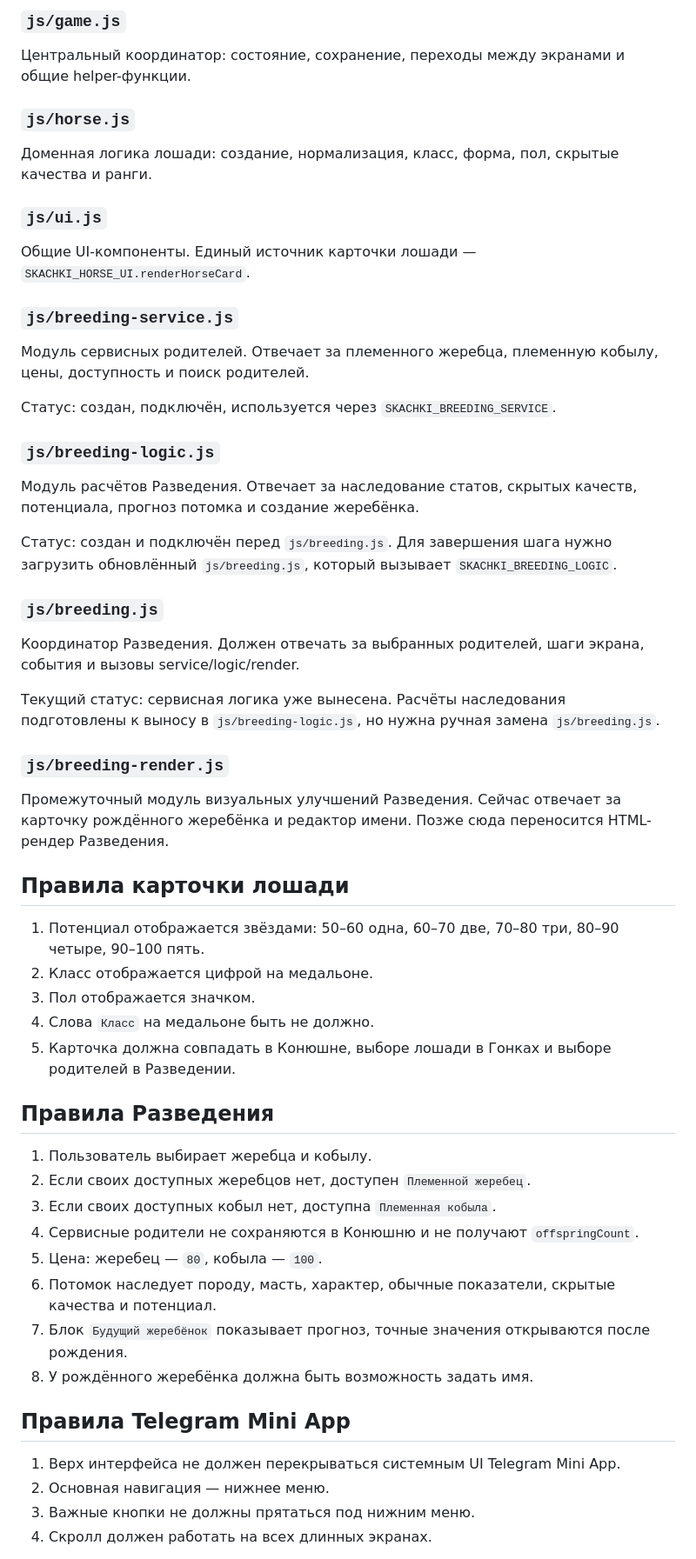
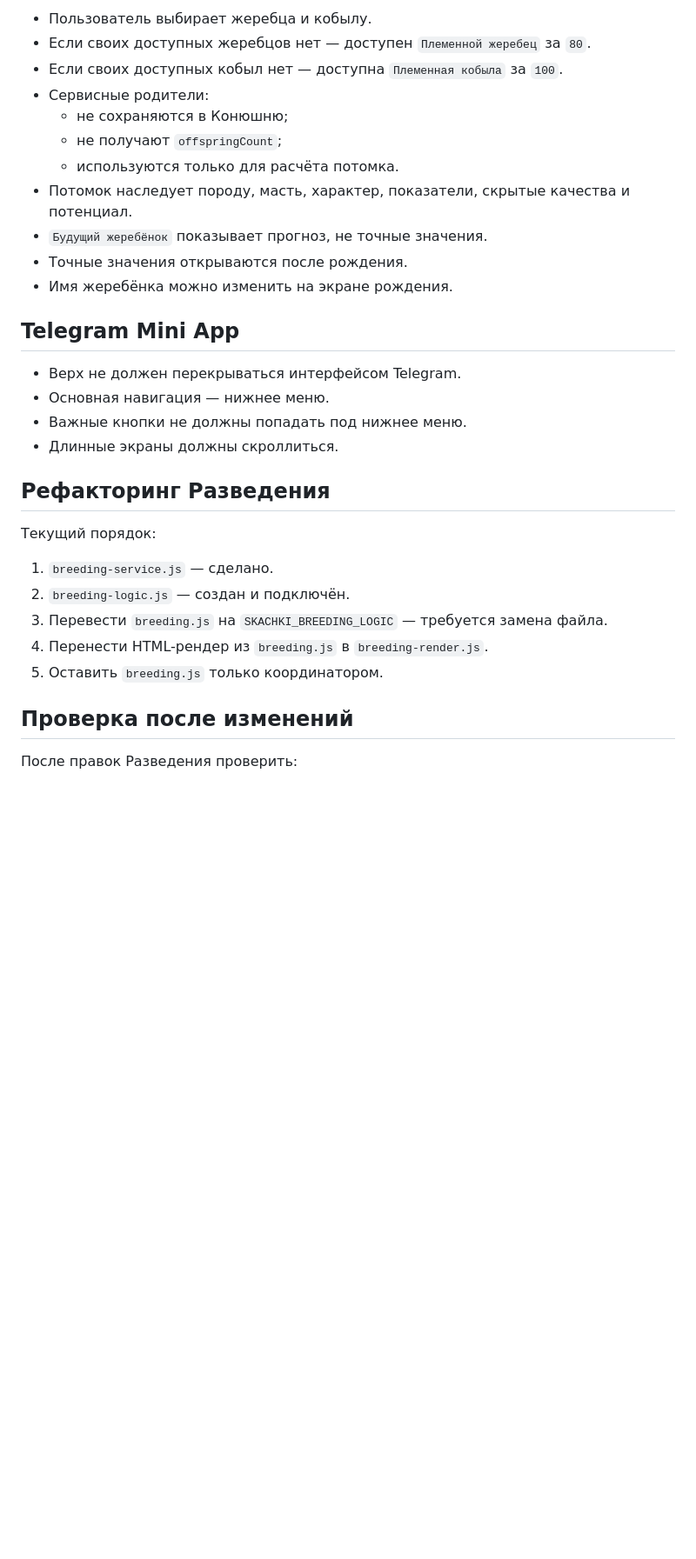
Before and after one commit to Eskoff93/Skachki, a Markdown page: ARCHITECTURE.md, the part around one of its changes. Shown at 87% size. Rendered like a GitHub page; blank space fills up the shorter version.

Commit message:
Make architecture guide concise

```diff
--- a/ARCHITECTURE.md
+++ b/ARCHITECTURE.md
@@ -59,61 +82,34 @@ ARCHITECTURE.md
 
-### `js/game.js`
+- Пользователь выбирает жеребца и кобылу.
+- Если своих доступных жеребцов нет — доступен `Племенной жеребец` за `80`.
+- Если своих доступных кобыл нет — доступна `Племенная кобыла` за `100`.
+- Сервисные родители:
+  - не сохраняются в Конюшню;
+  - не получают `offspringCount`;
+  - используются только для расчёта потомка.
+- Потомок наследует породу, масть, характер, показатели, скрытые качества и потенциал.
+- `Будущий жеребёнок` показывает прогноз, не точные значения.
+- Точные значения открываются после рождения.
+- Имя жеребёнка можно изменить на экране рождения.
 
-Центральный координатор: состояние, сохранение, переходы между экранами и общие helper-функции.
+## Telegram Mini App
 
-### `js/horse.js`
+- Верх не должен перекрываться интерфейсом Telegram.
+- Основная навигация — нижнее меню.
+- Важные кнопки не должны попадать под нижнее меню.
+- Длинные экраны должны скроллиться.
 
-Доменная логика лошади: создание, нормализация, класс, форма, пол, скрытые качества и ранги.
+## Рефакторинг Разведения
 
-### `js/ui.js`
+Текущий порядок:
 
-Общие UI-компоненты. Единый источник карточки лошади — `SKACHKI_HORSE_UI.renderHorseCard`.
+1. `breeding-service.js` — сделано.
+2. `breeding-logic.js` — создан и подключён.
+3. Перевести `breeding.js` на `SKACHKI_BREEDING_LOGIC` — требуется замена файла.
+4. Перенести HTML-рендер из `breeding.js` в `breeding-render.js`.
+5. Оставить `breeding.js` только координатором.
 
-### `js/breeding-service.js`
+## Проверка после изменений
 
-Модуль сервисных родителей. Отвечает за племенного жеребца, племенную кобылу, цены, доступность и поиск родителей.
+После правок Разведения проверить:
 
-Статус: создан, подключён, используется через `SKACHKI_BREEDING_SERVICE`.
-
-### `js/breeding-logic.js`
-
-Модуль расчётов Разведения. Отвечает за наследование статов, скрытых качеств, потенциала, прогноз потомка и создание жеребёнка.
-
-Статус: создан и подключён перед `js/breeding.js`. Для завершения шага нужно загрузить обновлённый `js/breeding.js`, который вызывает `SKACHKI_BREEDING_LOGIC`.
-
-### `js/breeding.js`
-
-Координатор Разведения. Должен отвечать за выбранных родителей, шаги экрана, события и вызовы service/logic/render.
-
-Текущий статус: сервисная логика уже вынесена. Расчёты наследования подготовлены к выносу в `js/breeding-logic.js`, но нужна ручная замена `js/breeding.js`.
-
-### `js/breeding-render.js`
-
-Промежуточный модуль визуальных улучшений Разведения. Сейчас отвечает за карточку рождённого жеребёнка и редактор имени. Позже сюда переносится HTML-рендер Разведения.
-
-## Правила карточки лошади
-
-1. Потенциал отображается звёздами: 50–60 одна, 60–70 две, 70–80 три, 80–90 четыре, 90–100 пять.
-2. Класс отображается цифрой на медальоне.
-3. Пол отображается значком.
-4. Слова `Класс` на медальоне быть не должно.
-5. Карточка должна совпадать в Конюшне, выборе лошади в Гонках и выборе родителей в Разведении.
-
-## Правила Разведения
-
-1. Пользователь выбирает жеребца и кобылу.
-2. Если своих доступных жеребцов нет, доступен `Племенной жеребец`.
-3. Если своих доступных кобыл нет, доступна `Племенная кобыла`.
-4. Сервисные родители не сохраняются в Конюшню и не получают `offspringCount`.
-5. Цена: жеребец — `80`, кобыла — `100`.
-6. Потомок наследует породу, масть, характер, обычные показатели, скрытые качества и потенциал.
-7. Блок `Будущий жеребёнок` показывает прогноз, точные значения открываются после рождения.
-8. У рождённого жеребёнка должна быть возможность задать имя.
-
-## Правила Telegram Mini App
-
-1. Верх интерфейса не должен перекрываться системным UI Telegram Mini App.
-2. Основная навигация — нижнее меню.
-3. Важные кнопки не должны прятаться под нижним меню.
-4. Скролл должен работать на всех длинных экранах.
-
```
Also changed, not shown: other parts of ARCHITECTURE.md (+57 -38 lines).
